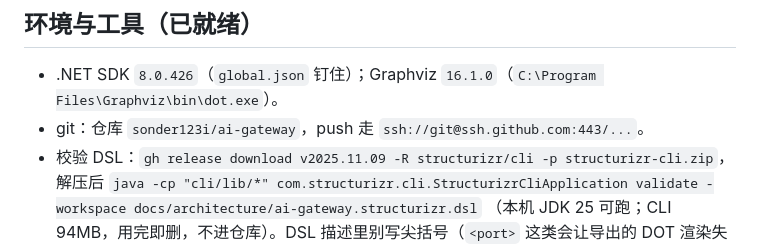
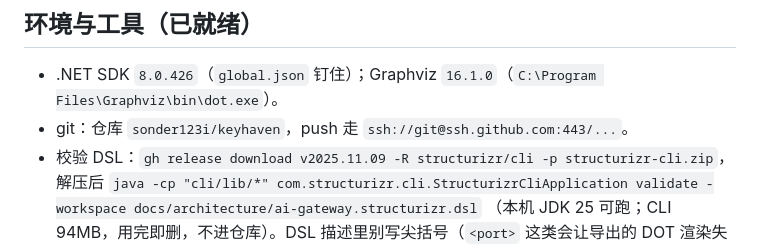
Before and after one commit to sonder123i/keyhaven, a Markdown page: README.md, the part around the change. Rendered like a GitHub page.

Commit message:
docs: 仓库改名 ai-gateway → keyhaven，README 里的仓库名跟着改

```diff
--- a/README.md
+++ b/README.md
@@ -96,7 +96,7 @@ dotnet test -c Release   # 168 个测试
 ## 环境与工具（已就绪）
 
 - .NET SDK `8.0.426`（`global.json` 钉住）；Graphviz `16.1.0`（`C:\Program Files\Graphviz\bin\dot.exe`）。
-- git：仓库 `sonder123i/ai-gateway`，push 走 `ssh://git@ssh.github.com:443/...`。
+- git：仓库 `sonder123i/keyhaven`，push 走 `ssh://git@ssh.github.com:443/...`。
 - 校验 DSL：`gh release download v2025.11.09 -R structurizr/cli -p structurizr-cli.zip`，解压后
   `java -cp "cli/lib/*" com.structurizr.cli.StructurizrCliApplication validate -workspace docs/architecture/ai-gateway.structurizr.dsl`
   （本机 JDK 25 可跑；CLI 94MB，用完即删，不进仓库）。DSL 描述里别写尖括号（`<port>` 这类会让导出的 DOT 渲染失败）。
```
